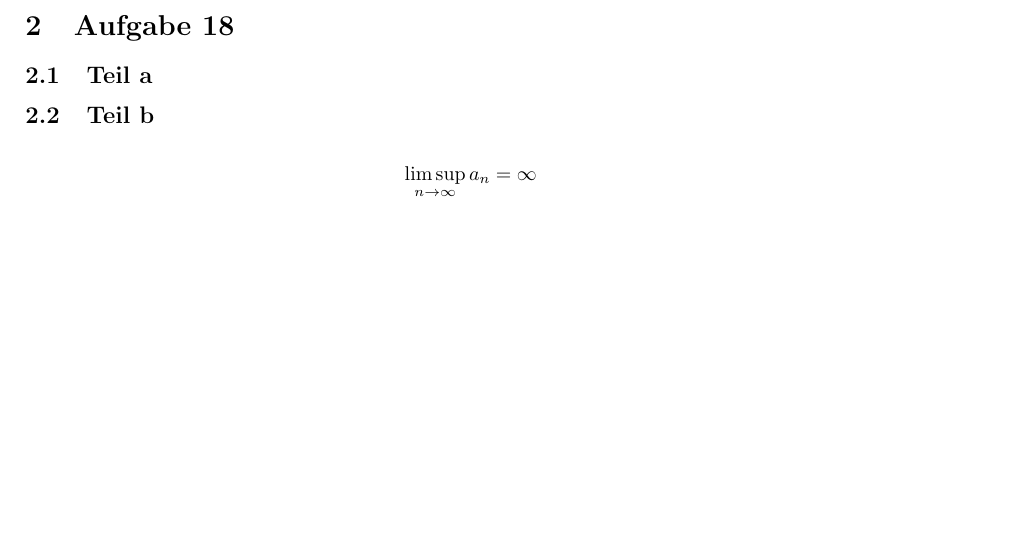
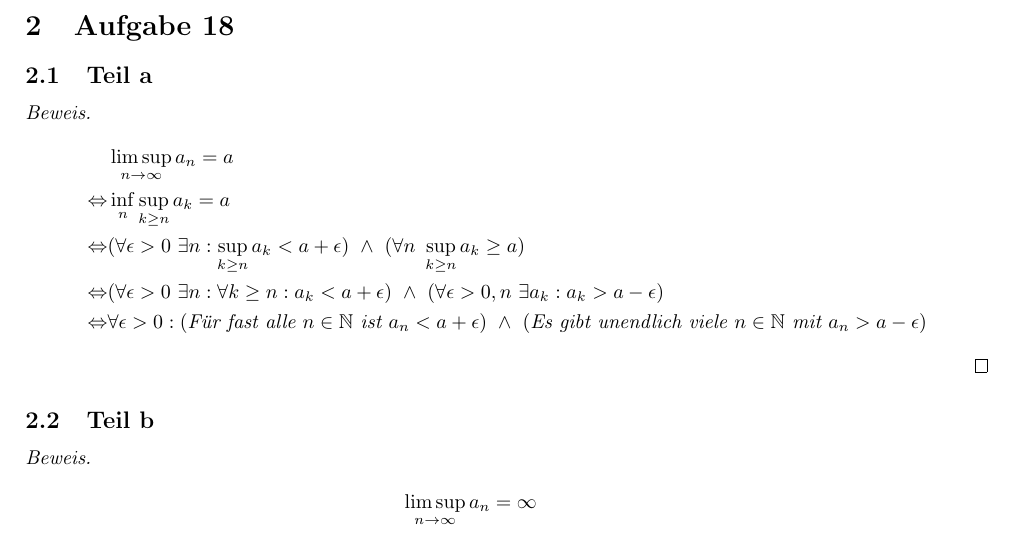
Before and after one commit to CQQL/hhu-cs, a LaTeX problem sheet (Ana3/exercises/5.tex): part of page 1 of 2 before the commit and part of page 1 of 3 after it, cut so that both start at the same text, the shorter picture padded with empty space. Compiled offline with pdfLaTeX.

Commit message:
Solve Ana3 sheet 5 92.5%

```diff
--- a/Ana3/exercises/5.tex
+++ b/Ana3/exercises/5.tex
@@ -24,13 +24,22 @@ Eigentlich ist es natürlich an der Y-Achse gespiegelt.
 \section{Aufgabe 18}
 
 \subsection{Teil a}
-
+\begin{proof}
+  \begin{align*}
+    & \limsup_{n \rightarrow \infty} a_{n} = a\\
+    \Leftrightarrow & \inf_{n} \sup_{k \ge n} a_{k} = a\\
+    \Leftrightarrow & (\forall \epsilon > 0\ \exists n : \sup_{k \ge n} a_{k} < a + \epsilon)\ \land\ (\forall n\ \sup_{k \ge n} a_{k} \ge a)\\
+    \Leftrightarrow & (\forall \epsilon > 0\ \exists n : \forall k \ge n : a_{k} < a + \epsilon)\ \land\ (\forall \epsilon > 0, n\ \exists a_{k} : a_{k} > a - \epsilon)\\
+    \Leftrightarrow & \forall \epsilon > 0 : (\textit{Für fast alle $n \in \mathbb{N}$ ist $a_{n} < a + \epsilon$})\ \land\ (\textit{Es gibt unendlich viele $n \in \mathbb{N}$ mit $a_{n} > a - \epsilon$})
+  \end{align*}
+\end{proof}
 
 \subsection{Teil b}
+\begin{proof}
   \begin{align*}
     & \limsup_{n \rightarrow \infty} a_{n} = \infty\\
     \Leftrightarrow & \inf_{n} \sup_{k \ge n} a_{k} = \infty\\
     \Leftrightarrow & \forall n\ \sup_{k \ge n} a_{k} = \infty\\
     \Leftrightarrow & \forall n\ \exists k \ge n\ :\ a_{k} = \infty\\
-  \Leftrightarrow & \forall M\ \exists a_{i_{1}}, a_{i_{2}}, \dots : a_{i_{k}} > M\\
+    \Leftrightarrow & \forall M\ \exists a_{i_{1}}, a_{i_{2}}, \dots : a_{i_{k}} > M
   \end{align*}
```
Also changed, not shown: Ana3/exercises/5.tex (1 more changed lines). Lines whose indentation alone changed are shown as unchanged.
